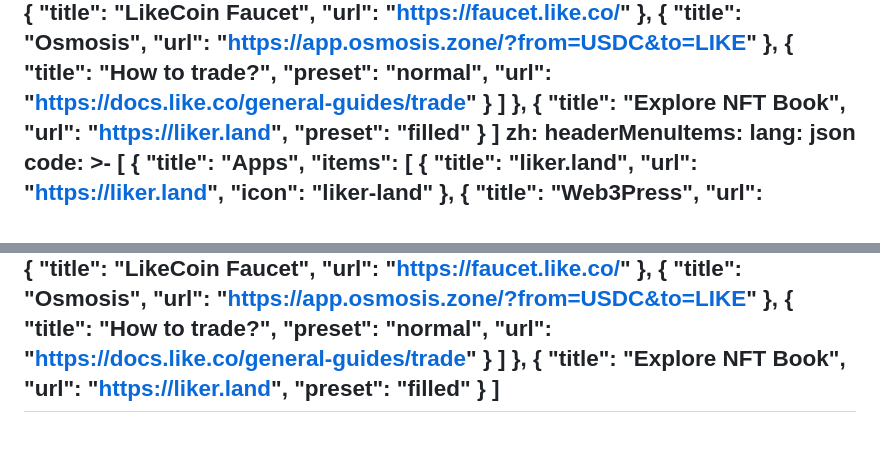
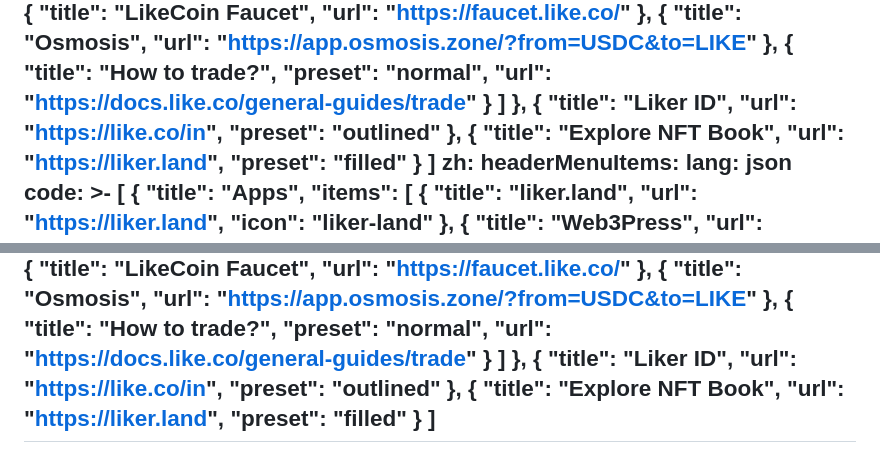
Before and after one commit to likecoin/about-like-co, a Markdown page: src/content/menu.md, 2 parts joined by grey strips. Rendered like a GitHub page.

Commit message:
🔧 Add Liker ID button

```diff
--- a/src/content/menu.md
+++ b/src/content/menu.md
@@ -118,6 +118,11 @@ en:
               "url": "https://docs.like.co/general-guides/trade"
             }
           ]
+        },
+        {
+          "title": "Liker ID",
+          "url": "https://like.co/in",
+          "preset": "outlined"
         },
         {
           "title": "Explore NFT Book",
@@ -246,6 +251,11 @@ zh:
           ]
         },
         {
+          "title": "Liker ID",
+          "url": "https://like.co/in",
+          "preset": "outlined"
+        },
+        {
           "title": "Explore NFT Book",
           "url": "https://liker.land",
           "preset": "filled"
```
